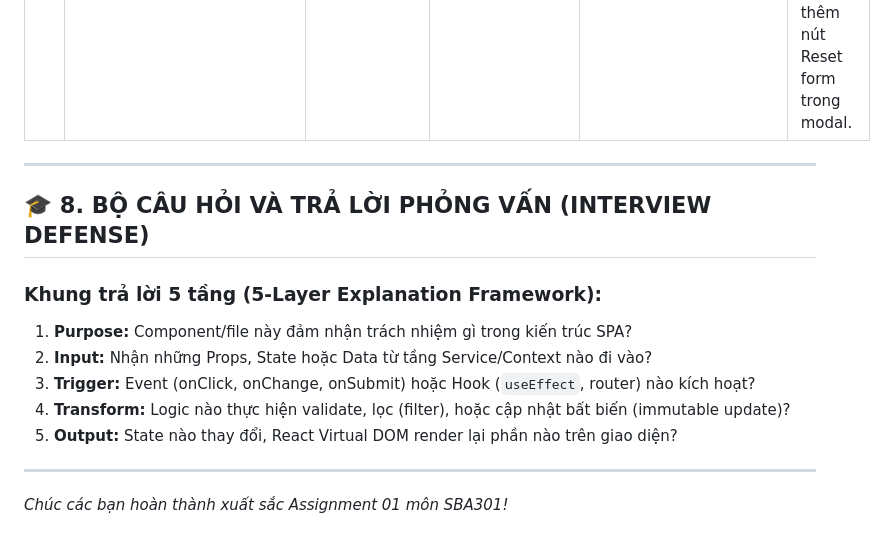
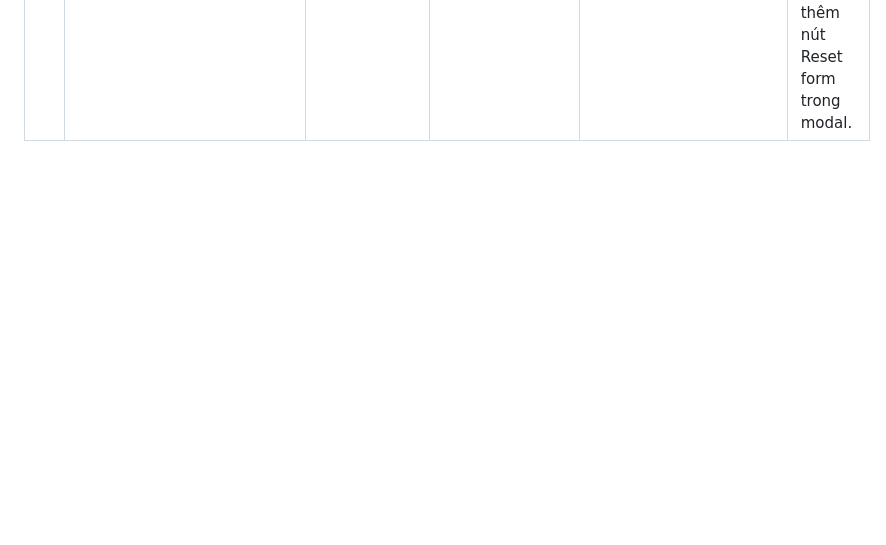
Before and after one commit to Phong-the20/SBA301, a Markdown page: Assignment01/README.md, the part around the change. Drawn GitHub-style; blank space fills up the shorter version.

Commit message:
Remove interview defense section from README
Removed the interview defense section and a congratulatory note from the README.

```diff
--- a/Assignment01/README.md
+++ b/Assignment01/README.md
@@ -180,17 +180,3 @@ Assignment01/
 | **1** | "Tạo logo thương hiệu FUNewsManagementSystem vector hiện đại, chữ FN kết hợp biểu tượng tin tức báo chí số" | Sinh asset logo cho Requirement R04 theo đúng quy định rubric. | Sinh hình ảnh logo nghệ thuật chữ FN màu xanh neon gradient công nghệ. | Kiểm tra kích thước file, đặt vào thư mục `public/assets/logo.jpg` và `src/assets/logo.jpg`, kiểm tra hiển thị trên Header và Login card. | Tinh chỉnh CSS Header để bo góc tròn 8px, hiệu ứng đổ bóng mượt và hover zoom nhẹ 1.05x. |
 | **2** | "Gợi ý cấu trúc Component Tree và State Ownership Map cho ứng dụng tin tức SPA" | Thiết kế kiến trúc giải pháp đạt điểm tối đa tiêu chí Solution Design (1.5 điểm). | Đề xuất tách `AuthContext`, `storageService`, và phân chia rõ local UI state vs shared state. | Đối chiếu với sơ đồ đề bài trong PDF mục 3.1 & 3.2. | Trực tiếp hiện thực hóa bằng React Router DOM v7, thêm bộ dữ liệu mẫu chi tiết mang bản sắc sinh viên Đại học FPT. |
 | **3** | "Liệt kê các trường hợp kiểm thử biên (Edge Cases) cho bài tập SPA CRUD React" | Chuẩn bị bộ Test Matrix đầy đủ 35 test cases theo mục 5.1 của tài liệu. | Gợi ý các test case: nhập khoảng trắng, tìm kiếm phân biệt hoa thường, xóa bản ghi có quan hệ khóa ngoại. | Tiến hành chạy tay và tự động kiểm thử từng case trên giao diện thực tế. | Tự thiết kế modal cảnh báo chặn xóa chuyên mục khi có bài viết ràng buộc, thêm nút Reset form trong modal. |
-
----
-
-## 🎓 8. BỘ CÂU HỎI VÀ TRẢ LỜI PHỎNG VẤN (INTERVIEW DEFENSE)
-
-### Khung trả lời 5 tầng (5-Layer Explanation Framework):
-1. **Purpose:** Component/file này đảm nhận trách nhiệm gì trong kiến trúc SPA?
-2. **Input:** Nhận những Props, State hoặc Data từ tầng Service/Context nào đi vào?
-3. **Trigger:** Event (onClick, onChange, onSubmit) hoặc Hook (`useEffect`, router) nào kích hoạt?
-4. **Transform:** Logic nào thực hiện validate, lọc (filter), hoặc cập nhật bất biến (immutable update)?
-5. **Output:** State nào thay đổi, React Virtual DOM render lại phần nào trên giao diện?
-
----
-*Chúc các bạn hoàn thành xuất sắc Assignment 01 môn SBA301!*
```
